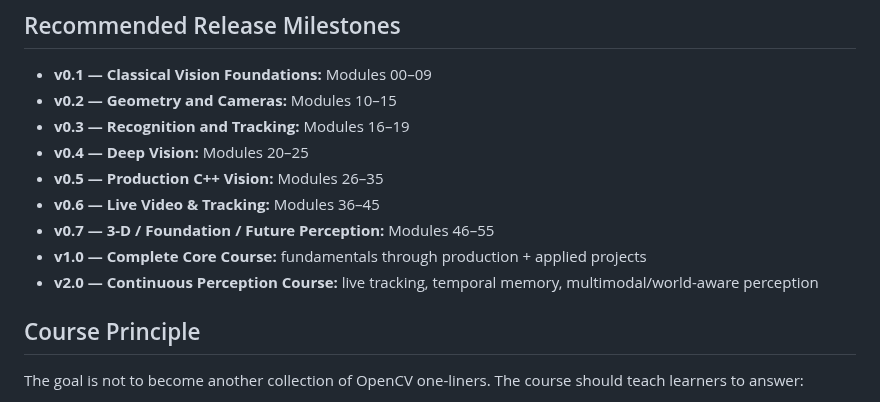
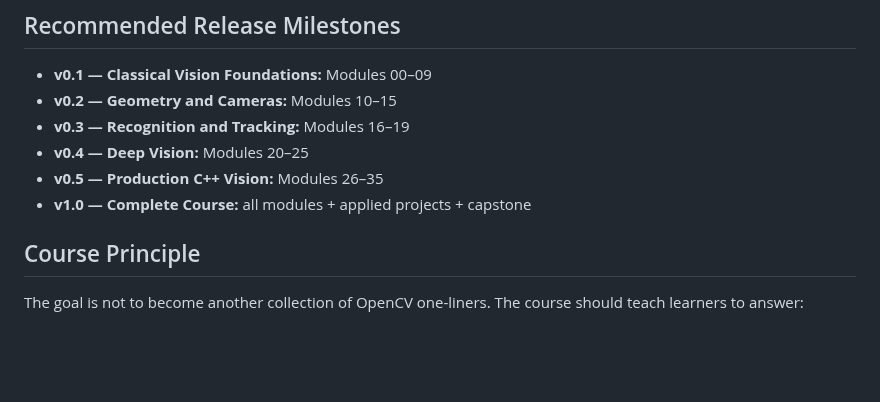
Before and after one commit to indrakanti/9x_ComputerVision_-, a Markdown page: COURSE_ROADMAP.md, the part around one of its changes. Drawn GitHub-style; blank space fills up the shorter version.

```diff
--- a/COURSE_ROADMAP.md
+++ b/COURSE_ROADMAP.md
@@ -187,10 +153,7 @@ A lesson is complete when it has:
 - **v0.3 — Recognition and Tracking:** Modules 16–19
 - **v0.4 — Deep Vision:** Modules 20–25
 - **v0.5 — Production C++ Vision:** Modules 26–35
-- **v0.6 — Live Video & Tracking:** Modules 36–45
-- **v0.7 — 3-D / Foundation / Future Perception:** Modules 46–55
-- **v1.0 — Complete Core Course:** fundamentals through production + applied projects
-- **v2.0 — Continuous Perception Course:** live tracking, temporal memory, multimodal/world-aware perception
+- **v1.0 — Complete Course:** all modules + applied projects + capstone
 
 ## Course Principle
 
```
Also changed, not shown: other parts of COURSE_ROADMAP.md (+1 -35 lines).
